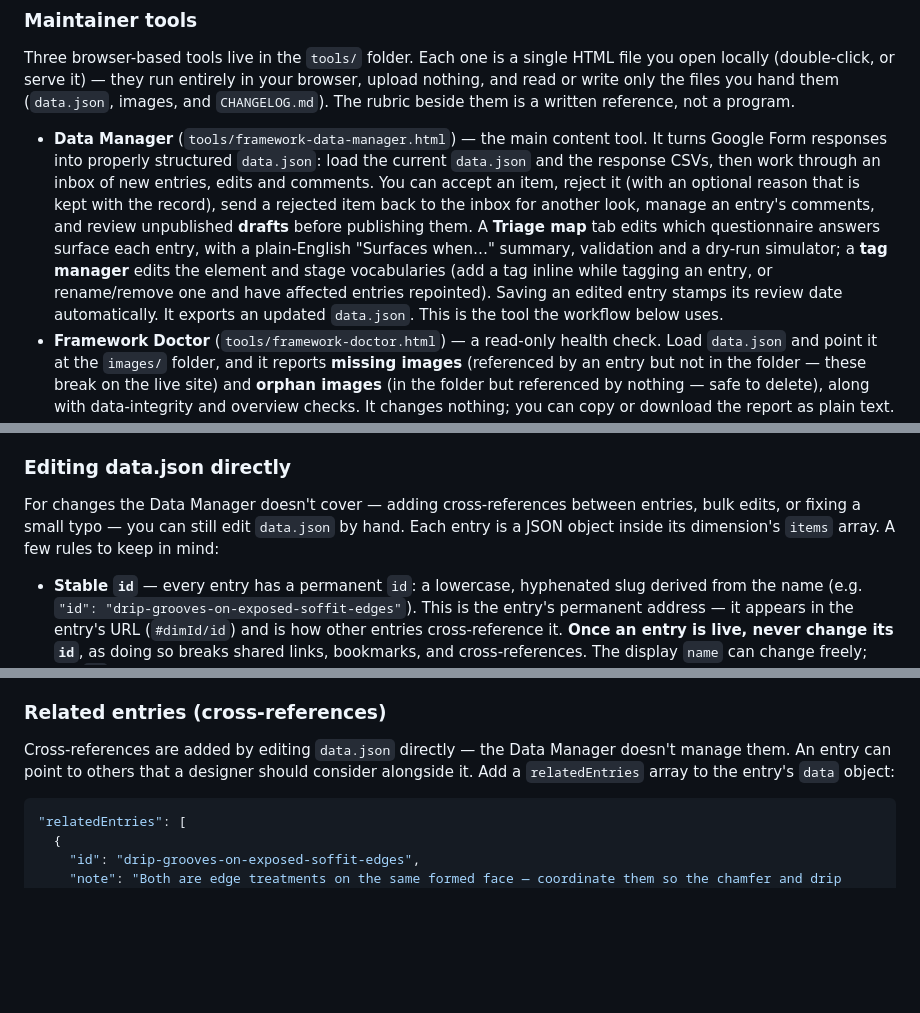
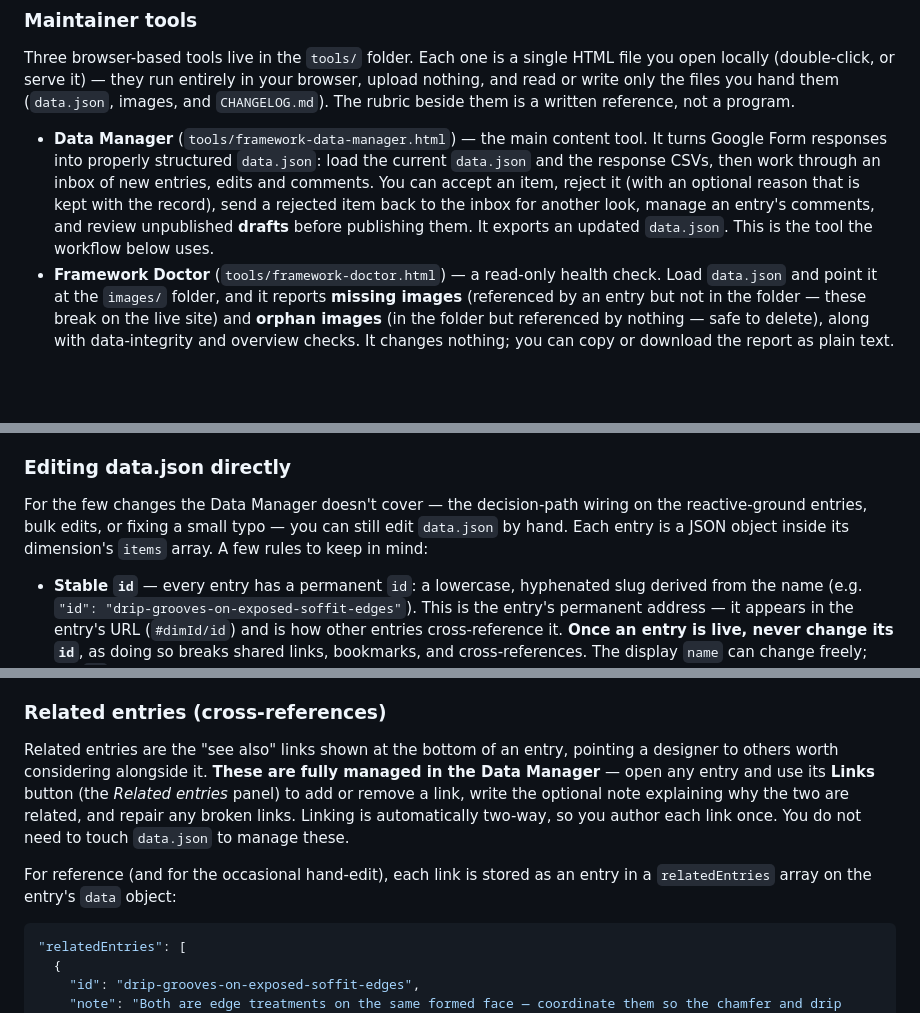
Before and after one commit to David-Reset/Concrete-Structures-Constructability-Framework, a Markdown page: README.md, 3 parts joined by grey strips. GitHub-like rendering; blank space fills up the shorter version.

````diff
--- a/README.md
+++ b/README.md
@@ -167,7 +163,7 @@ All submissions — new entries, edits, and comments — are reviewed before bei
 
 Three browser-based tools live in the `tools/` folder. Each one is a single HTML file you open locally (double-click, or serve it) — they run entirely in your browser, upload nothing, and read or write only the files you hand them (`data.json`, images, and `CHANGELOG.md`). The rubric beside them is a written reference, not a program.
 
-- **Data Manager** (`tools/framework-data-manager.html`) — the main content tool. It turns Google Form responses into properly structured `data.json`: load the current `data.json` and the response CSVs, then work through an inbox of new entries, edits and comments. You can accept an item, reject it (with an optional reason that is kept with the record), send a rejected item back to the inbox for another look, manage an entry's comments, and review unpublished **drafts** before publishing them. A **Triage map** tab edits which questionnaire answers surface each entry, with a plain-English "Surfaces when…" summary, validation and a dry-run simulator; a **tag manager** edits the element and stage vocabularies (add a tag inline while tagging an entry, or rename/remove one and have affected entries repointed). Saving an edited entry stamps its review date automatically. It exports an updated `data.json`. This is the tool the workflow below uses.
+- **Data Manager** (`tools/framework-data-manager.html`) — the main content tool. It turns Google Form responses into properly structured `data.json`: load the current `data.json` and the response CSVs, then work through an inbox of new entries, edits and comments. You can accept an item, reject it (with an optional reason that is kept with the record), send a rejected item back to the inbox for another look, manage an entry's comments, and review unpublished **drafts** before publishing them. It exports an updated `data.json`. This is the tool the workflow below uses.
 - **Framework Doctor** (`tools/framework-doctor.html`) — a read-only health check. Load `data.json` and point it at the `images/` folder, and it reports **missing images** (referenced by an entry but not in the folder — these break on the live site) and **orphan images** (in the folder but referenced by nothing — safe to delete), along with data-integrity and overview checks. It changes nothing; you can copy or download the report as plain text. Run it before you commit.
 - **Image Formatter** (`tools/framework-image-formatter.html`) — prepares images for the `images/` folder. Drop in one or many images and it re-encodes them (WebP, PNG, JPEG, or keep original, with a per-image override), and checks each filename for clashes against `data.json` and the other images, with one-click **make-unique** naming. Because re-encoding rewrites the file, it also strips embedded metadata such as GPS coordinates and camera/device info — a useful privacy step for site photographs.
 - **Evidence rating rubric** (`tools/evidence-rating-rubric.md`) — the rule maintainers follow when assigning an entry's High / Medium / Low evidence support and writing its summary. See [Evidence support](#evidence-support).
@@ -192,7 +188,7 @@ Formatting is built in so you never need to write HTML: type normally, press Ent
 
 ### Editing data.json directly
 
-For changes the Data Manager doesn't cover — adding cross-references between entries, bulk edits, or fixing a small typo — you can still edit `data.json` by hand. Each entry is a JSON object inside its dimension's `items` array. A few rules to keep in mind:
+For the few changes the Data Manager doesn't cover — the decision-path wiring on the reactive-ground entries, bulk edits, or fixing a small typo — you can still edit `data.json` by hand. Each entry is a JSON object inside its dimension's `items` array. A few rules to keep in mind:
 
 - **Stable `id`** — every entry has a permanent `id`: a lowercase, hyphenated slug derived from the name (e.g. `"id": "drip-grooves-on-exposed-soffit-edges"`). This is the entry's permanent address — it appears in the entry's URL (`#dimId/id`) and is how other entries cross-reference it. **Once an entry is live, never change its `id`**, as doing so breaks shared links, bookmarks, and cross-references. The display `name` can change freely; the `id` should not.
 - **`location`** — `"location": {"country": "Australia", "state": "NSW"}`; use just `country` if the evidence applies nationally, or include `state` if it is region-specific.
@@ -202,7 +198,9 @@ For changes the Data Manager doesn't cover — adding cross-references between e
 
 ### Related entries (cross-references)
 
-Cross-references are added by editing `data.json` directly — the Data Manager doesn't manage them. An entry can point to others that a designer should consider alongside it. Add a `relatedEntries` array to the entry's `data` object:
+Related entries are the "see also" links shown at the bottom of an entry, pointing a designer to others worth considering alongside it. **These are fully managed in the Data Manager** — open any entry and use its **Links** button (the *Related entries* panel) to add or remove a link, write the optional note explaining why the two are related, and repair any broken links. Linking is automatically two-way, so you author each link once. You do not need to touch `data.json` to manage these.
+
+For reference (and for the occasional hand-edit), each link is stored as an entry in a `relatedEntries` array on the entry's `data` object:
 
 ```json
 "relatedEntries": [
````
Also changed, not shown: other parts of README.md (+6 -10 lines).
